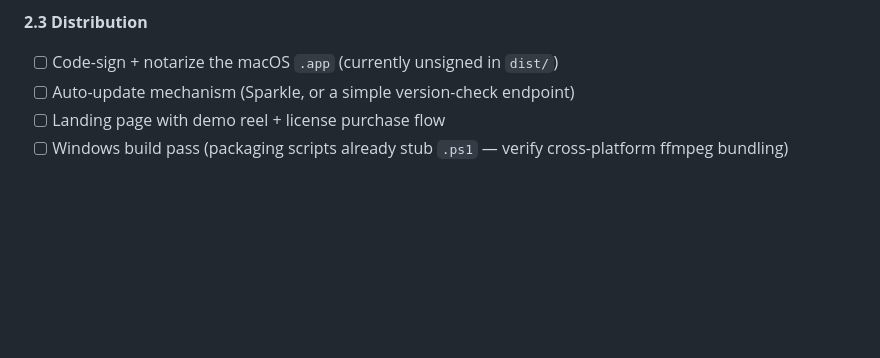
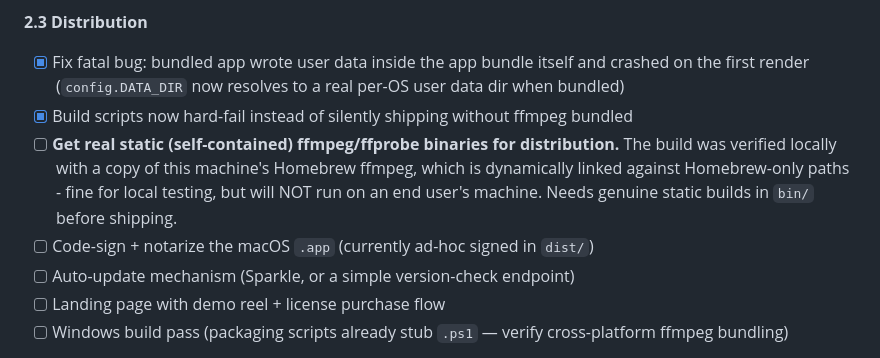
Before and after one commit to Speccraft2025/Audra, a Markdown page: PROJECT_BRIEF.md, the part around the change. GitHub-like rendering; blank space fills up the shorter version.

Commit message:
docs: check off desktop crash fix, flag static ffmpeg as remaining blocker
Co-Authored-By: Claude Sonnet 5 <noreply@anthropic.com>

```diff
--- a/PROJECT_BRIEF.md
+++ b/PROJECT_BRIEF.md
@@ -89,7 +89,10 @@ Goal: a non-technical producer downloads Audra, activates a license, and publish
 - [ ] Timed `text_overlay` (lyrics/title hooks at specific timestamps) - not yet wired into the UI; deferred, closer to a Phase 4 concern than core branding
 
 **2.3 Distribution**
-- [ ] Code-sign + notarize the macOS `.app` (currently unsigned in `dist/`)
+- [x] Fix fatal bug: bundled app wrote user data inside the app bundle itself and crashed on the first render (`config.DATA_DIR` now resolves to a real per-OS user data dir when bundled)
+- [x] Build scripts now hard-fail instead of silently shipping without ffmpeg bundled
+- [ ] **Get real static (self-contained) ffmpeg/ffprobe binaries for distribution.** The build was verified locally with a copy of this machine's Homebrew ffmpeg, which is dynamically linked against Homebrew-only paths - fine for local testing, but will NOT run on an end user's machine. Needs genuine static builds in `bin/` before shipping.
+- [ ] Code-sign + notarize the macOS `.app` (currently ad-hoc signed in `dist/`)
 - [ ] Auto-update mechanism (Sparkle, or a simple version-check endpoint)
 - [ ] Landing page with demo reel + license purchase flow
 - [ ] Windows build pass (packaging scripts already stub `.ps1` — verify cross-platform ffmpeg bundling)
```
